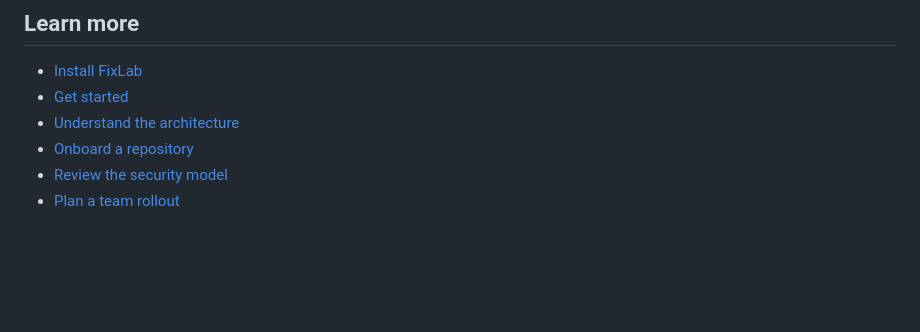
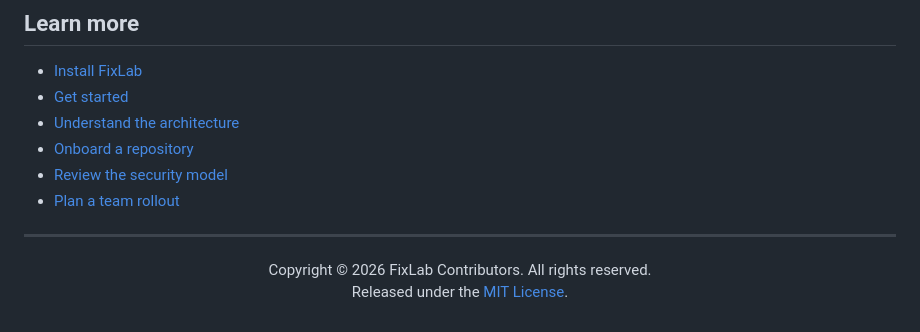
Before and after one commit to MonaDevAI/FixLab, a Markdown page: README.md, the part around the change. Rendered like a GitHub page; blank space fills up the shorter version.

Commit message:
Add 2026 copyright notice
Display the FixLab Contributors copyright notice in the README while retaining the repository's MIT license.

Co-authored-by: Copilot <223556219+Copilot@users.noreply.github.com>
Copilot-Session: 31c25a13-4260-4d57-9084-41ce0ae675ed

```diff
--- a/README.md
+++ b/README.md
@@ -284,3 +284,10 @@ repository profile before starting a job.
 - [Onboard a repository](docs/repository-onboarding.md)
 - [Review the security model](docs/security.md)
 - [Plan a team rollout](docs/team-rollout.md)
+
+---
+
+<p align="center">
+  Copyright &copy; 2026 FixLab Contributors. All rights reserved.<br>
+  Released under the <a href="LICENSE">MIT License</a>.
+</p>
```
